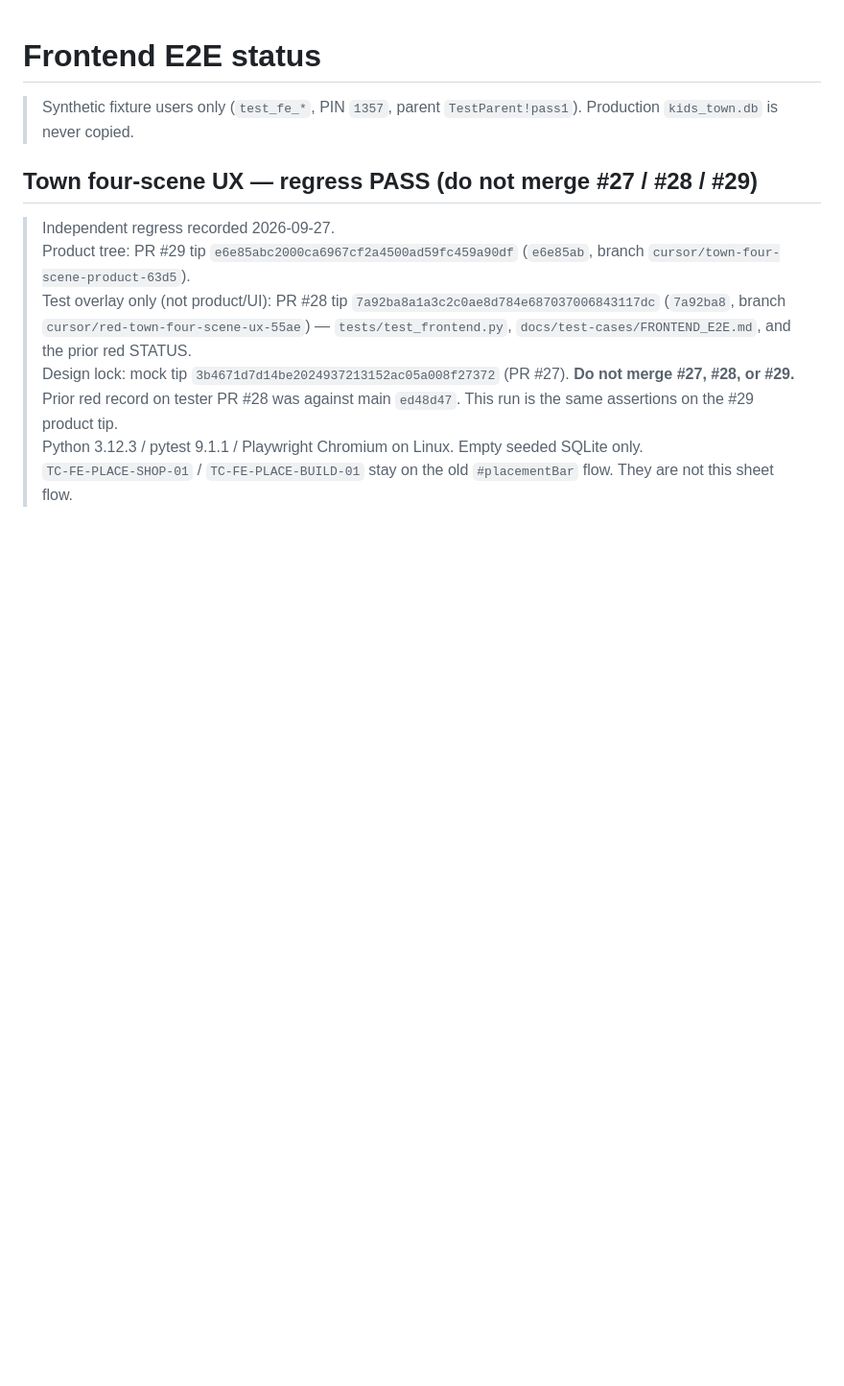
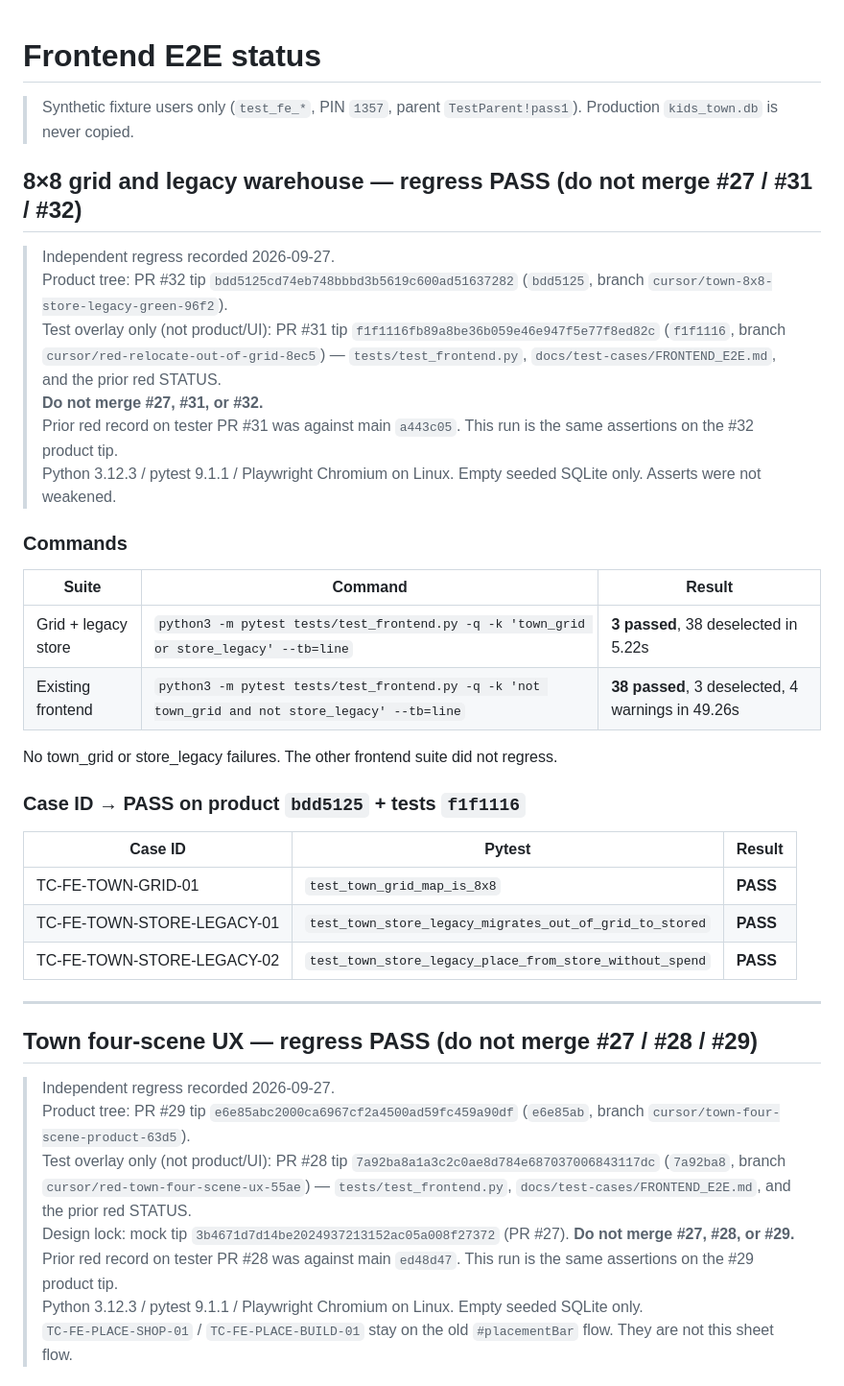
Before and after one commit to donkithk/kids-town, a Markdown page: docs/test-cases/FRONTEND_E2E_STATUS.md, the part around the change. Shown at 96% size. Drawn GitHub-style; blank space fills up the shorter version.

Commit message:
test: STATUS 8x8 store-legacy regress green vs #32
Record independent regress: product bdd5125 with tester overlay f1f1116.
town_grid/store_legacy 3 passed; the rest 38 passed. Do not merge #27, #31, or #32.

Co-authored-by: donkithk <donkithk@users.noreply.github.com>

```diff
--- a/docs/test-cases/FRONTEND_E2E_STATUS.md
+++ b/docs/test-cases/FRONTEND_E2E_STATUS.md
@@ -1,6 +1,34 @@
 # Frontend E2E status
 
 > Synthetic fixture users only (`test_fe_*`, PIN `1357`, parent `TestParent!pass1`). Production `kids_town.db` is never copied.
+
+## 8×8 grid and legacy warehouse — regress PASS (do not merge #27 / #31 / #32)
+
+> Independent regress recorded 2026-09-27.
+> Product tree: PR #32 tip `bdd5125cd74eb748bbbd3b5619c600ad51637282` (`bdd5125`, branch `cursor/town-8x8-store-legacy-green-96f2`).
+> Test overlay only (not product/UI): PR #31 tip `f1f1116fb89a8be36b059e46e947f5e77f8ed82c` (`f1f1116`, branch `cursor/red-relocate-out-of-grid-8ec5`) — `tests/test_frontend.py`, `docs/test-cases/FRONTEND_E2E.md`, and the prior red STATUS.
+> **Do not merge #27, #31, or #32.**
+> Prior red record on tester PR #31 was against main `a443c05`. This run is the same assertions on the #32 product tip.
+> Python 3.12.3 / pytest 9.1.1 / Playwright Chromium on Linux. Empty seeded SQLite only. Asserts were not weakened.
+
+### Commands
+
+| Suite | Command | Result |
+|-------|---------|--------|
+| Grid + legacy store | `python3 -m pytest tests/test_frontend.py -q -k 'town_grid or store_legacy' --tb=line` | **3 passed**, 38 deselected in 5.22s |
+| Existing frontend | `python3 -m pytest tests/test_frontend.py -q -k 'not town_grid and not store_legacy' --tb=line` | **38 passed**, 3 deselected, 4 warnings in 49.26s |
+
+No town_grid or store_legacy failures. The other frontend suite did not regress.
+
+### Case ID → PASS on product `bdd5125` + tests `f1f1116`
+
+| Case ID | Pytest | Result |
+|---------|--------|--------|
+| TC-FE-TOWN-GRID-01 | `test_town_grid_map_is_8x8` | **PASS** |
+| TC-FE-TOWN-STORE-LEGACY-01 | `test_town_store_legacy_migrates_out_of_grid_to_stored` | **PASS** |
+| TC-FE-TOWN-STORE-LEGACY-02 | `test_town_store_legacy_place_from_store_without_spend` | **PASS** |
+
+---
 
 ## Town four-scene UX — regress PASS (do not merge #27 / #28 / #29)
 
```
